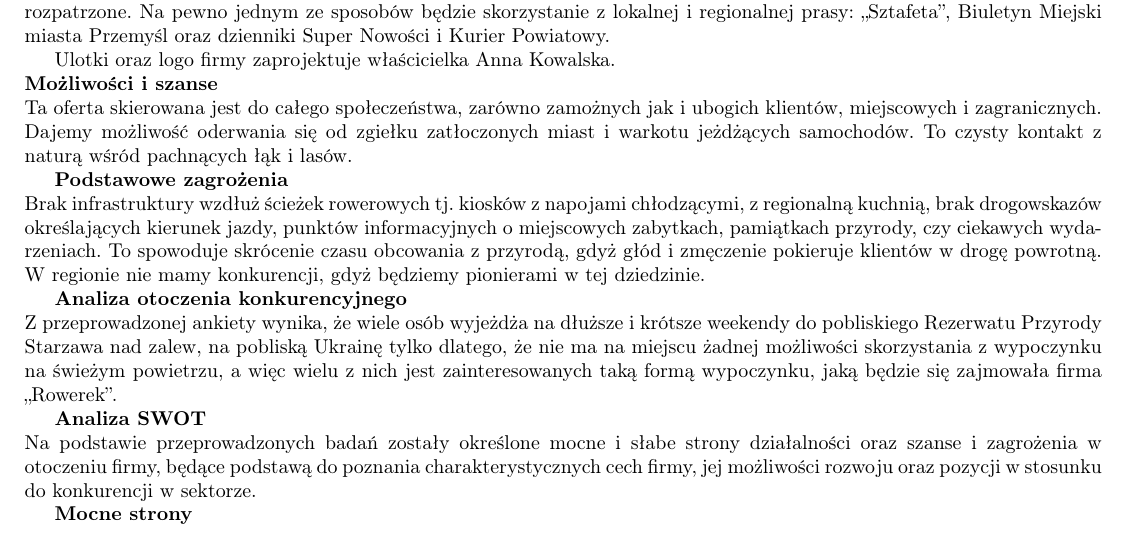
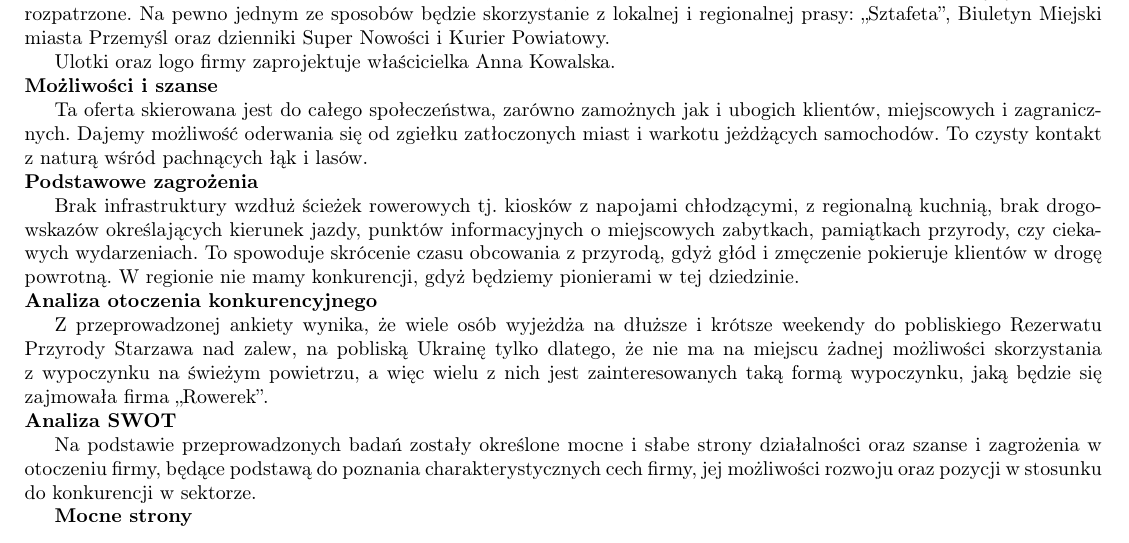
Before and after one commit to AgaZadworny/AspektyPrawne, a LaTeX document (main.tex): part of page 4 of 6, cut so that both start at the same text. Compiled offline with pdfLaTeX.

Commit message:
wklejony tekst od Tomka

```diff
--- a/main.tex
+++ b/main.tex
@@ -215,16 +215,17 @@
 		Ważną rzeczą jest to, że firma „Rowerek” powstaje na nowo otwartych możliwościach, gdzie do tej pory nie było tego typu propozycji wypoczynku. Wynika z tego, że konkurencja jest niewielka i co za tym idzie, możliwość pozyskania klientów jest duża. Możemy stwierdzić, że jesteśmy bezkonkurencyjni. Miejsce rozdawania ulotek, udzielania informacji będą dokładnie rozpatrzone. Na pewno jednym ze sposobów będzie skorzystanie z lokalnej i regionalnej prasy: „Sztafeta”, Biuletyn Miejski miasta Przemyśl oraz dzienniki Super Nowości i Kurier Powiatowy.
 
 		Ulotki oraz logo firmy zaprojektuje właścicielka Anna Kowalska.\\
-		\textbf{Możliwości i szanse}\\
-		Ta oferta skierowana jest do całego społeczeństwa, zarówno zamożnych jak i ubogich klientów, miejscowych i zagranicznych. Dajemy możliwość oderwania się od zgiełku zatłoczonych miast i warkotu jeżdżących samochodów. To czysty kontakt z naturą wśród pachnących łąk i lasów.
+		\textbf{Możliwości i szanse}
 
-		\textbf{Podstawowe zagrożenia}\\
-		Brak infrastruktury wzdłuż ścieżek rowerowych tj. kiosków z napojami chłodzącymi, z regionalną kuchnią, brak drogowskazów określających kierunek jazdy, punktów informacyjnych o miejscowych zabytkach, pamiątkach przyrody, czy ciekawych wydarzeniach. To spowoduje skrócenie czasu obcowania z przyrodą, gdyż głód i zmęczenie pokieruje klientów w drogę powrotną. W regionie nie mamy konkurencji, gdyż będziemy pionierami w tej dziedzinie.
+		Ta oferta skierowana jest do całego społeczeństwa, zarówno zamożnych jak i ubogich klientów, miejscowych i zagranicznych. Dajemy możliwość oderwania się od zgiełku zatłoczonych miast i warkotu jeżdżących samochodów. To czysty kontakt z naturą wśród pachnących łąk i lasów.\\
+		\textbf{Podstawowe zagrożenia}
 
-		\textbf{Analiza otoczenia konkurencyjnego}\\
-		Z przeprowadzonej ankiety wynika, że wiele osób wyjeżdża na dłuższe i krótsze weekendy do pobliskiego Rezerwatu Przyrody Starzawa nad zalew, na pobliską Ukrainę tylko dlatego, że nie ma na miejscu żadnej możliwości skorzystania z wypoczynku na świeżym powietrzu, a więc wielu z nich jest zainteresowanych taką formą wypoczynku, jaką będzie się zajmowała firma „Rowerek”.
+		Brak infrastruktury wzdłuż ścieżek rowerowych tj. kiosków z napojami chłodzącymi, z regionalną kuchnią, brak drogowskazów określających kierunek jazdy, punktów informacyjnych o miejscowych zabytkach, pamiątkach przyrody, czy ciekawych wydarzeniach. To spowoduje skrócenie czasu obcowania z przyrodą, gdyż głód i zmęczenie pokieruje klientów w drogę powrotną. W regionie nie mamy konkurencji, gdyż będziemy pionierami w tej dziedzinie.\\
+		\textbf{Analiza otoczenia konkurencyjnego}
 
-		\textbf{Analiza SWOT}\\
+		Z przeprowadzonej ankiety wynika, że wiele osób wyjeżdża na dłuższe i krótsze weekendy do pobliskiego Rezerwatu Przyrody Starzawa nad zalew, na pobliską Ukrainę tylko dlatego, że nie ma na miejscu żadnej możliwości skorzystania z wypoczynku na świeżym powietrzu, a więc wielu z nich jest zainteresowanych taką formą wypoczynku, jaką będzie się zajmowała firma „Rowerek”.\\
+		\textbf{Analiza SWOT}
+
 		Na podstawie przeprowadzonych badań zostały określone mocne i słabe strony działalności oraz szanse i zagrożenia w otoczeniu firmy, będące podstawą do poznania charakterystycznych cech firmy, jej możliwości rozwoju oraz pozycji w stosunku do konkurencji w sektorze.
 
 		\textbf{Mocne strony}
```
